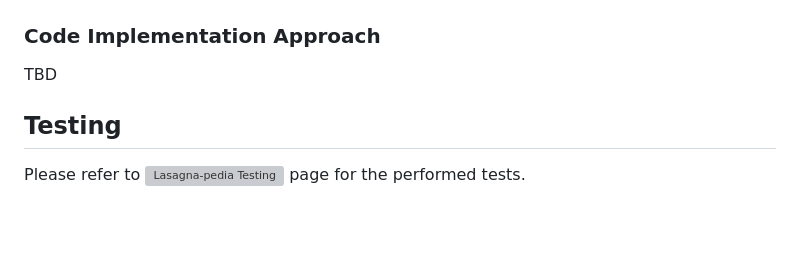
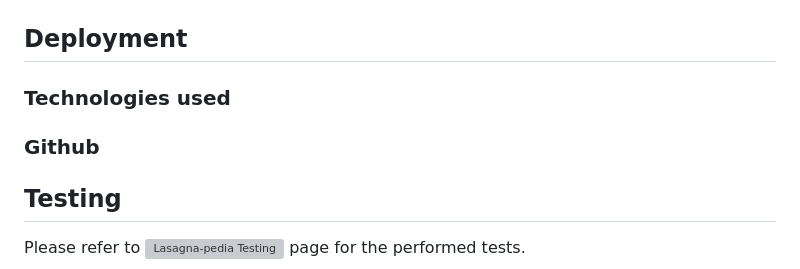
Before and after one commit to claudiosarto/lasagna-pedia, a Markdown page: README.md, the part around the change printed below. Drawn GitHub-style; blank space fills up the shorter version; grey boxes are pictures that could not be loaded.

```diff
--- a/README.md
+++ b/README.md
@@ -51,7 +62,12 @@ Color scheme has been defined using [Paletton](https://paletton.com/) tool
 ![Color Scheme](docs/lasagna-pedia-color-scheme.png)
 
-### Code Implementation Approach
-TBD
+## Deployment
+
+### Technologies used
+
+### Github
+
+
 
 ## Testing
 Please refer to ![Lasagna-pedia Testing](TESTING.md) page for the performed tests.
```
Also changed, not shown: other parts of README.md (+13 -2 lines), docs/lasagna-pedia-wireframe-desktop.png (added), docs/lasagna-pedia-wireframe-mobile.png (added), docs/lasagna-pedia-wireframe-tablet.png (added).
